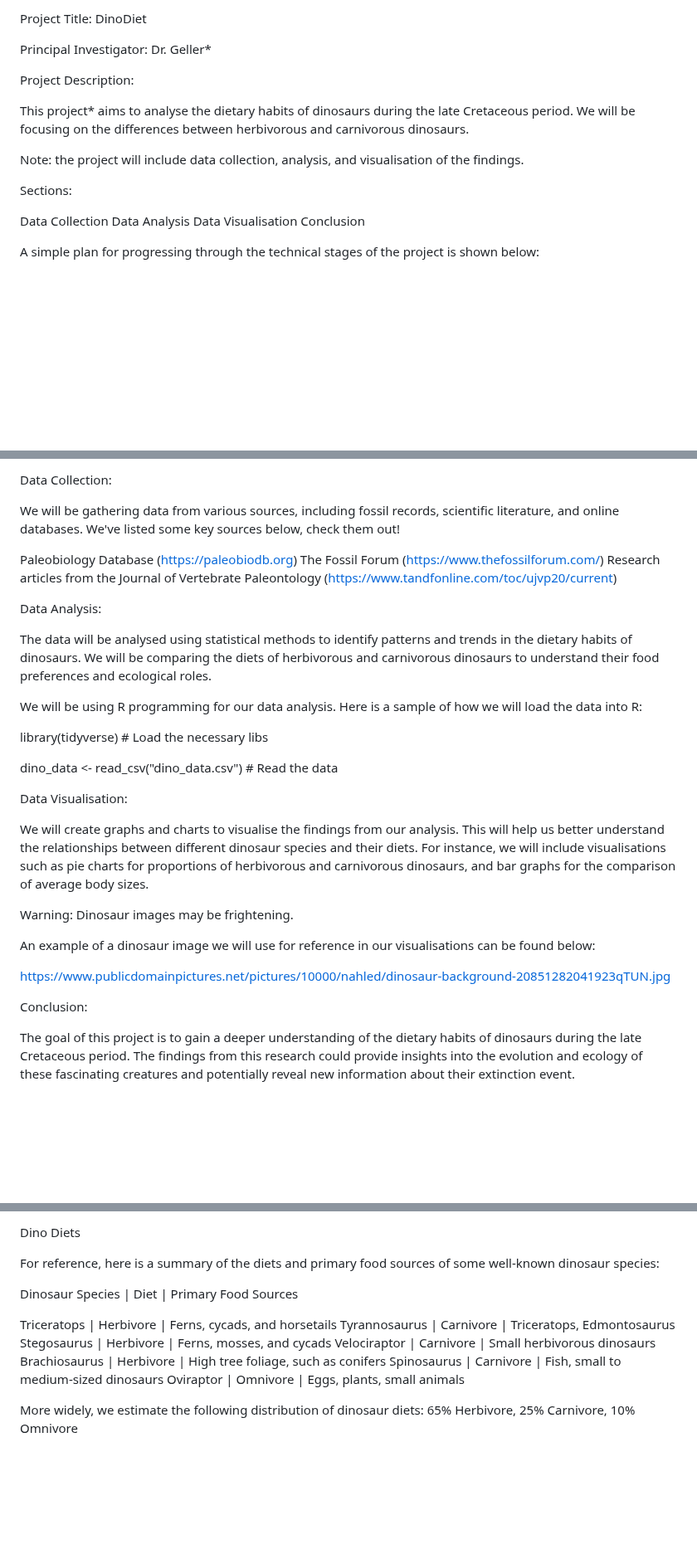
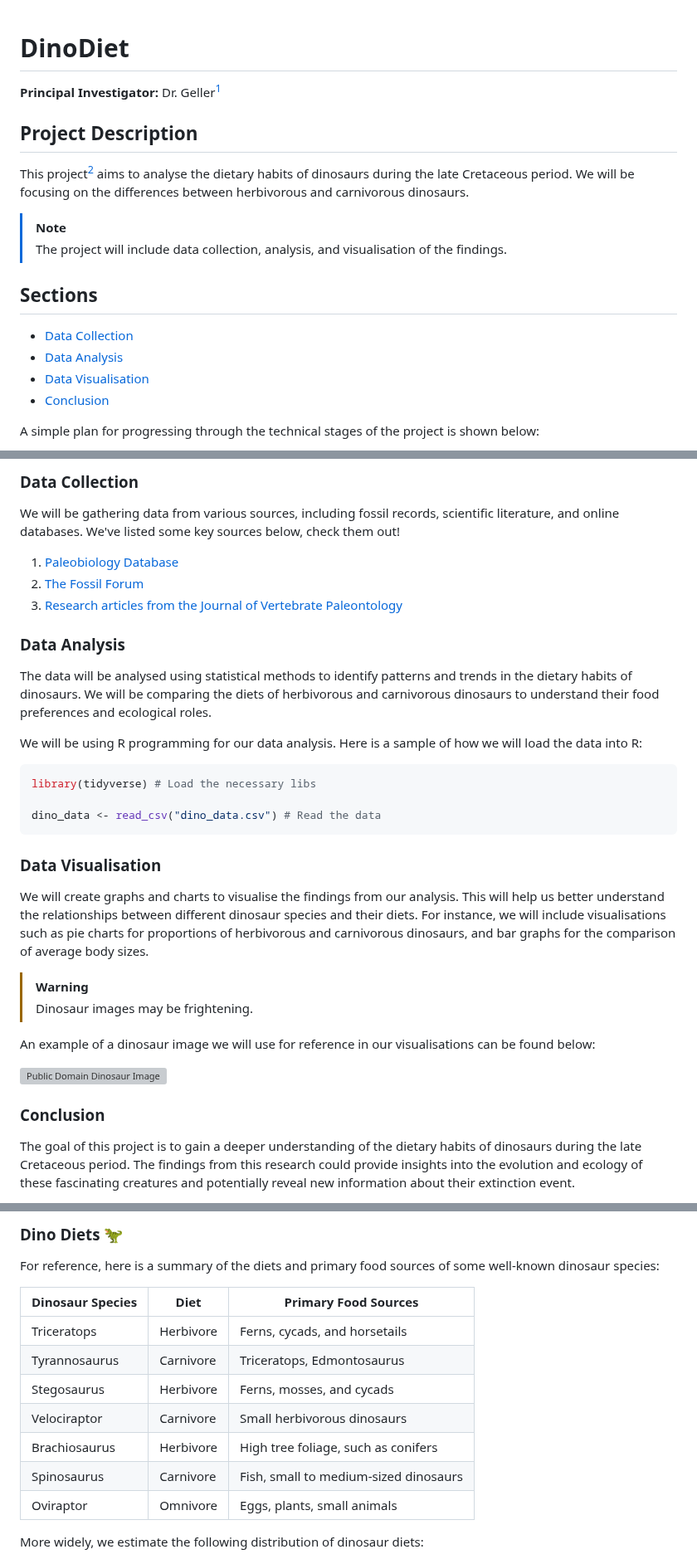
Before and after one commit to jaydesl/DinoDiet, a Markdown page: README.md, 3 parts joined by grey strips. Shown at 83% size. Drawn GitHub-style; blank space fills up the shorter version; grey boxes are pictures that could not be loaded.

````diff
--- a/README.md
+++ b/README.md
@@ -1,21 +1,24 @@
-Project Title: DinoDiet
+<!--DinoDiet Readme starts below-->
 
-Principal Investigator: Dr. Geller*
+# DinoDiet
 
-Project Description:
+**Principal Investigator:** Dr. Geller[^1]
 
-This project* aims to analyse the dietary habits of dinosaurs during
+## Project Description
+
+This project[^1] aims to analyse the dietary habits of dinosaurs during
 the late Cretaceous period. We will be focusing on the differences
 between herbivorous and carnivorous dinosaurs.
 
-Note: the project will include data collection, analysis, and visualisation of the findings.
+> [!NOTE]
+> The project will include data collection, analysis, and visualisation of the findings.
 
-Sections:
+## Sections
 
-Data Collection
-Data Analysis
-Data Visualisation
-Conclusion
+- [Data Collection](#data-collection)
+- [Data Analysis](#data-analysis)
+- [Data Visualisation](#data-visualisation)
+- [Conclusion](#conclusion)
 
 A simple plan for progressing through the technical stages of the project
 is shown below:
@@ -25,15 +31,15 @@ Collection --> Analysis --> Visualisation
 
-Data Collection:
+### Data Collection
 
 We will be gathering data from various sources, including fossil records,
 scientific literature, and online databases. We've listed some key sources
 below, check them out!
 
-Paleobiology Database (https://paleobiodb.org)
-The Fossil Forum (https://www.thefossilforum.com/)
-Research articles from the Journal of Vertebrate Paleontology (https://www.tandfonline.com/toc/ujvp20/current)
+1. [Paleobiology Database](https://paleobiodb.org)
+2. [The Fossil Forum](https://www.thefossilforum.com/)
+4. [Research articles from the Journal of Vertebrate Paleontology](https://www.tandfonline.com/toc/ujvp20/current)
 
-Data Analysis:
+### Data Analysis
 
 The data will be analysed using statistical methods to identify patterns
 and trends in the dietary habits of dinosaurs. We will be comparing the
@@ -43,11 +49,13 @@ preferences and ecological roles.
 We will be using R programming for our data analysis. Here is a sample
 of how we will load the data into R:
 
+```r
 library(tidyverse) # Load the necessary libs
 
 dino_data <- read_csv("dino_data.csv") # Read the data
+```
 
-Data Visualisation:
+### Data Visualisation
 
 We will create graphs and charts to visualise the findings from our analysis.
 This will help us better understand the relationships between different dinosaur
@@ -55,14 +63,15 @@ species and their diets. For instance, we will include visualisations such as pi
 charts for proportions of herbivorous and carnivorous dinosaurs, and bar graphs
 for the comparison of average body sizes.
 
-Warning: Dinosaur images may be frightening.
+> [!WARNING]
+> Dinosaur images may be frightening.
 
 An example of a dinosaur image we will use for reference in our
 visualisations can be found below:
 
-https://www.publicdomainpictures.net/pictures/10000/nahled/dinosaur-background-20851282041923qTUN.jpg
+![Public Domain Dinosaur Image](https://www.publicdomainpictures.net/pictures/10000/nahled/dinosaur-background-20851282041923qTUN.jpg)
 
-Conclusion:
+### Conclusion
 
 The goal of this project is to gain a deeper understanding of the dietary habits
 of dinosaurs during the late Cretaceous period. The findings from this research
@@ -90,19 +102,18 @@ Please reboot your machine with Ctrl + Alt + Delete.
 
-Dino Diets
+### Dino Diets :t-rex:
 
 For reference, here is a summary of the diets and primary food sources
 of some well-known dinosaur species:
 
-Dinosaur Species | Diet      | Primary Food Sources
-
-Triceratops      | Herbivore | Ferns, cycads, and horsetails
-Tyrannosaurus    | Carnivore | Triceratops, Edmontosaurus
-Stegosaurus      | Herbivore | Ferns, mosses, and cycads
-Velociraptor     | Carnivore | Small herbivorous dinosaurs
-Brachiosaurus    | Herbivore | High tree foliage, such as conifers
-Spinosaurus      | Carnivore | Fish, small to medium-sized dinosaurs
-Oviraptor        | Omnivore  | Eggs, plants, small animals
+| Dinosaur Species | Diet      | Primary Food Sources |
+|------------------|-----------|-------------------------------|
+| Triceratops      | Herbivore | Ferns, cycads, and horsetails |
+| Tyrannosaurus    | Carnivore | Triceratops, Edmontosaurus |
+| Stegosaurus      | Herbivore | Ferns, mosses, and cycads |
+| Velociraptor     | Carnivore | Small herbivorous dinosaurs |
+| Brachiosaurus    | Herbivore | High tree foliage, such as conifers |
+| Spinosaurus      | Carnivore | Fish, small to medium-sized dinosaurs |
+| Oviraptor        | Omnivore  | Eggs, plants, small animals |
 
 More widely, we estimate the following distribution of dinosaur diets:
-65% Herbivore, 25% Carnivore, 10% Omnivore
 
````
Also changed, not shown: other parts of README.md (+39 -25 lines).
